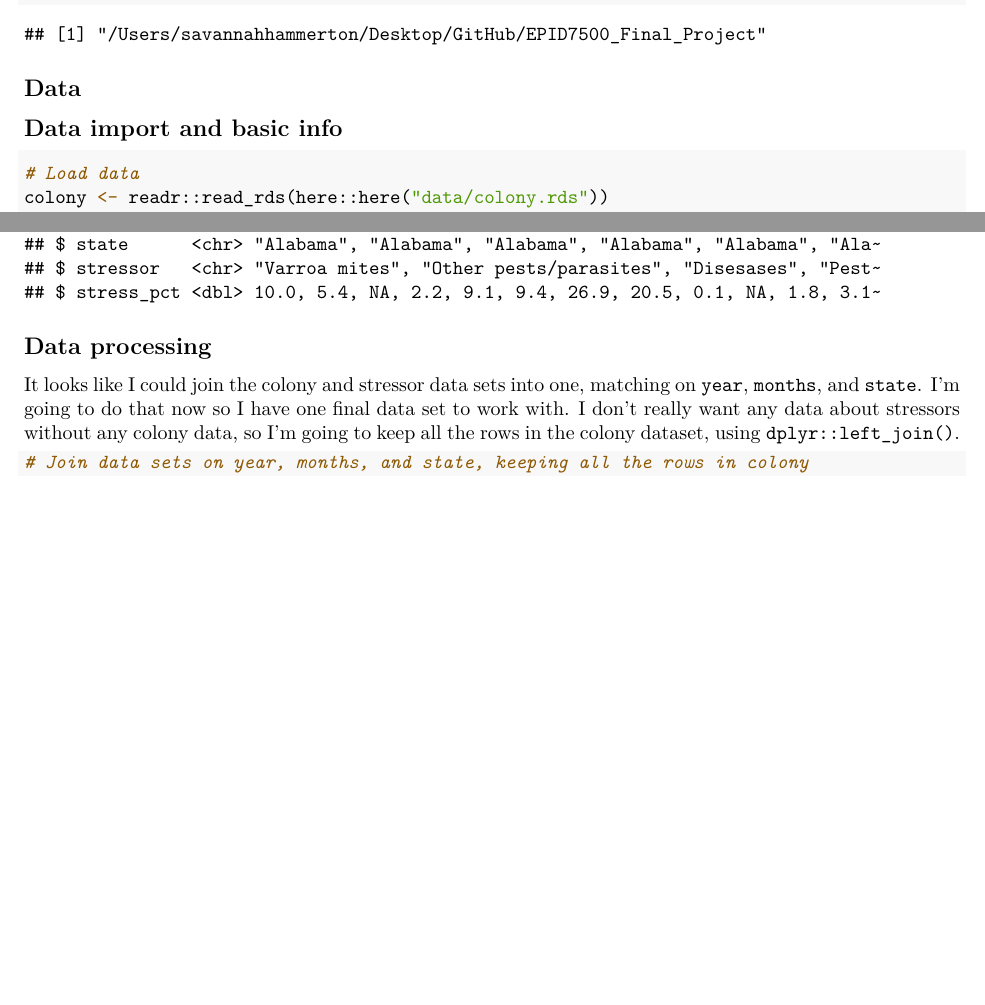
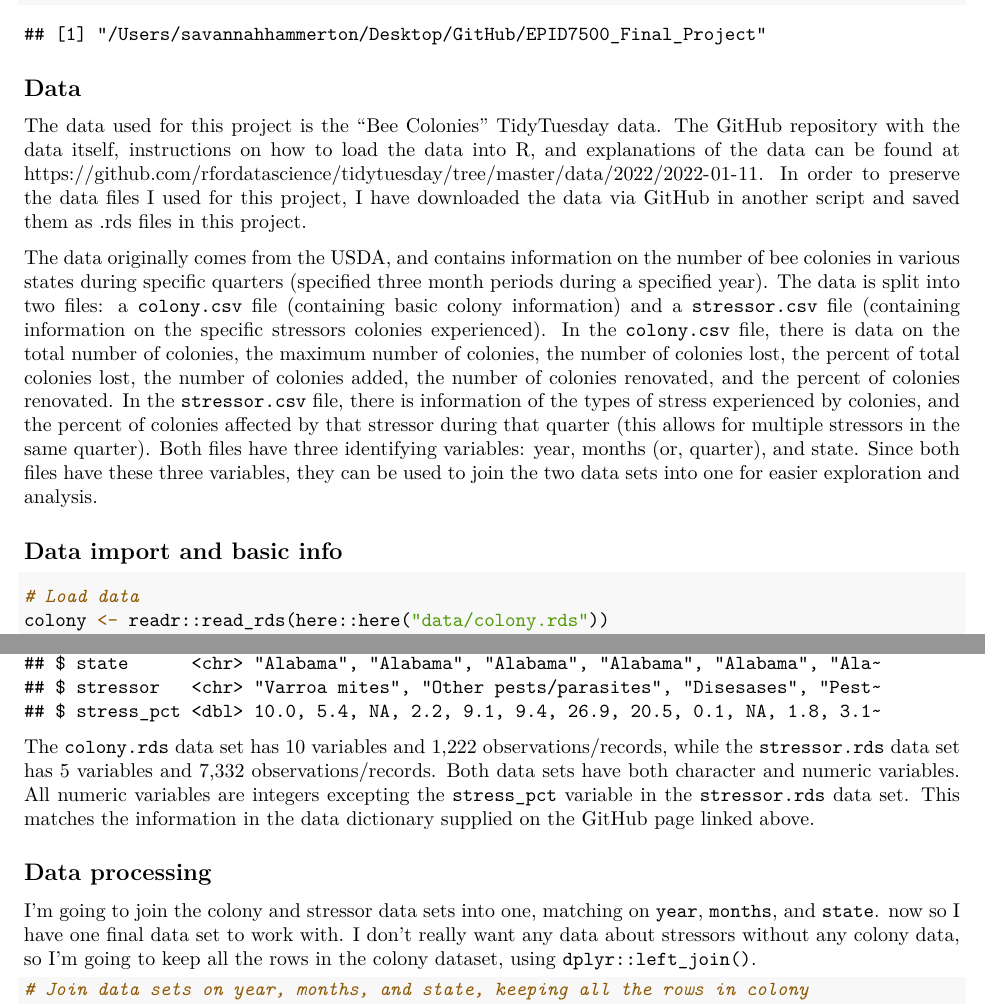
Before and after one commit to smhammerton/EPID7500_Final_Project, an R Markdown document (code/manuscript.Rmd): two parts of pages 1 and 2 of 4 before the commit and two parts of pages 1 and 2 of 5 after it, joined at a grey line, cut so that both start at the same text, the shorter picture padded with empty space. The pictures show the output file code/manuscript.pdf that the author committed with the source.

Commit message:
project progress

````diff
--- a/code/manuscript.Rmd
+++ b/code/manuscript.Rmd
@@ -27,6 +27,10 @@ here::here()
 
 ## Data
 
+The data used for this project is the "Bee Colonies" TidyTuesday data. The GitHub repository with the data itself, instructions on how to load the data into R, and explanations of the data can be found at https://github.com/rfordatascience/tidytuesday/tree/master/data/2022/2022-01-11. In order to preserve the data files I used for this project, I have downloaded the data via GitHub in another script and saved them as .rds files in this project.
+
+The data originally comes from the USDA, and contains information on the number of bee colonies in various states during specific quarters (specified three month periods during a specified year). The data is split into two files: a `colony.csv` file (containing basic colony information) and a `stressor.csv` file (containing information on the specific stressors colonies experienced). In the `colony.csv` file, there is data on the total number of colonies, the maximum number of colonies, the number of colonies lost, the percent of total colonies lost, the number of colonies added, the number of colonies renovated, and the percent of colonies renovated. In the `stressor.csv` file, there is information of the types of stress experienced by colonies, and the percent of colonies affected by that stressor during that quarter (this allows for multiple stressors in the same quarter). Both files have three identifying variables: year, months (or, quarter), and state. Since both files have these three variables, they can be used to join the two data sets into one for easier exploration and analysis.
+
 ## Data import and basic info
 
 ```{r}
@@ -39,9 +43,12 @@ dplyr::glimpse(colony)
 dplyr::glimpse(stressor)
 ```
 
+
+The `colony.rds` data set has 10 variables and 1,222 observations/records, while the `stressor.rds` data set has 5 variables and 7,332 observations/records. Both data sets have both character and numeric variables. All numeric variables are integers excepting the `stress_pct` variable in the `stressor.rds` data set. This matches the information in the data dictionary supplied on the GitHub page linked above.
+
 ## Data processing
 
-It looks like I could join the colony and stressor data sets into one, matching on `year`, `months`, and `state`. I'm going to do that now so I have one final data set to work with. I don't really want any data about stressors without any colony data, so I'm going to keep all the rows in the colony dataset, using `dplyr::left_join()`.
+I'm going to join the colony and stressor data sets into one, matching on `year`, `months`, and `state`.  now so I have one final data set to work with. I don't really want any data about stressors without any colony data, so I'm going to keep all the rows in the colony dataset, using `dplyr::left_join()`.
 
 ```{r}
 # Join data sets on year, months, and state, keeping all the rows in colony
````
Also changed, not shown: code/manuscript.pdf.
